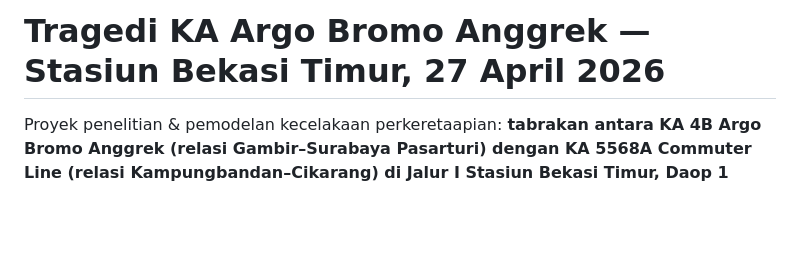
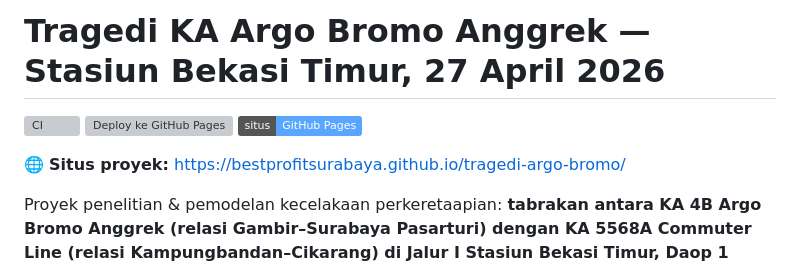
Before and after one commit to bilidarnanto/tragedi-argo-bromo, a Markdown page: README.md, the part around the change. GitHub-like rendering; badges without logos; blank space fills up the shorter version; grey boxes are pictures that could not be loaded.

Commit message:
Tambahkan badge CI, Pages, dan link situs di README
🤖 Generated with Codebuff
Co-Authored-By: Codebuff <noreply@codebuff.com>

```diff
--- a/README.md
+++ b/README.md
@@ -1,4 +1,10 @@
 # Tragedi KA Argo Bromo Anggrek — Stasiun Bekasi Timur, 27 April 2026
+
+[![CI](https://github.com/bestprofitsurabaya/tragedi-argo-bromo/actions/workflows/ci.yml/badge.svg)](https://github.com/bestprofitsurabaya/tragedi-argo-bromo/actions/workflows/ci.yml)
+[![Deploy ke GitHub Pages](https://github.com/bestprofitsurabaya/tragedi-argo-bromo/actions/workflows/pages-deploy.yml/badge.svg)](https://github.com/bestprofitsurabaya/tragedi-argo-bromo/actions/workflows/pages-deploy.yml)
+[![Situs](https://img.shields.io/badge/situs-GitHub%20Pages-58a6ff)](https://bestprofitsurabaya.github.io/tragedi-argo-bromo/)
+
+🌐 **Situs proyek:** https://bestprofitsurabaya.github.io/tragedi-argo-bromo/
 
 Proyek penelitian & pemodelan kecelakaan perkeretaapian: **tabrakan antara KA 4B Argo Bromo Anggrek
 (relasi Gambir–Surabaya Pasarturi) dengan KA 5568A Commuter Line (relasi Kampungbandan–Cikarang)
```
